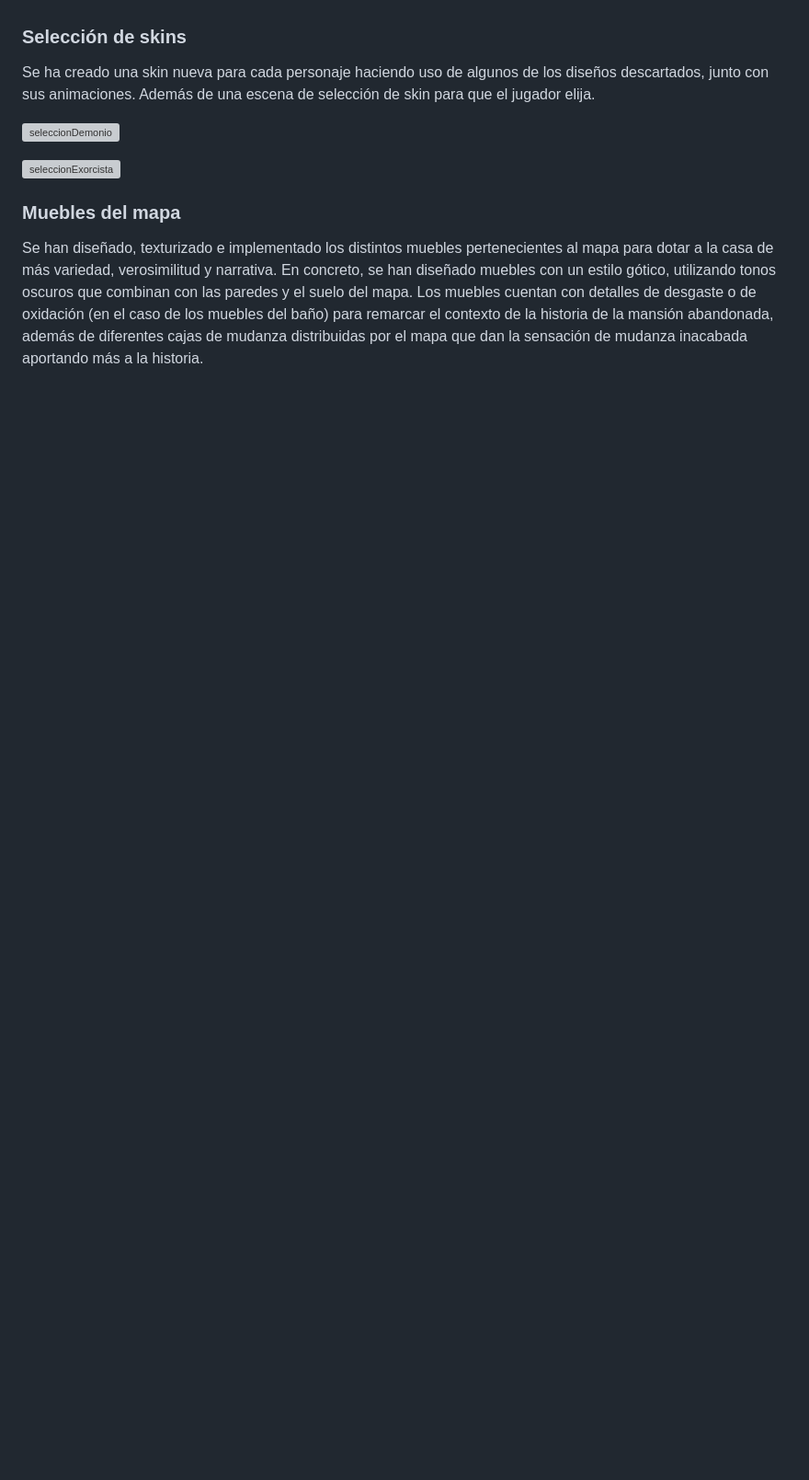
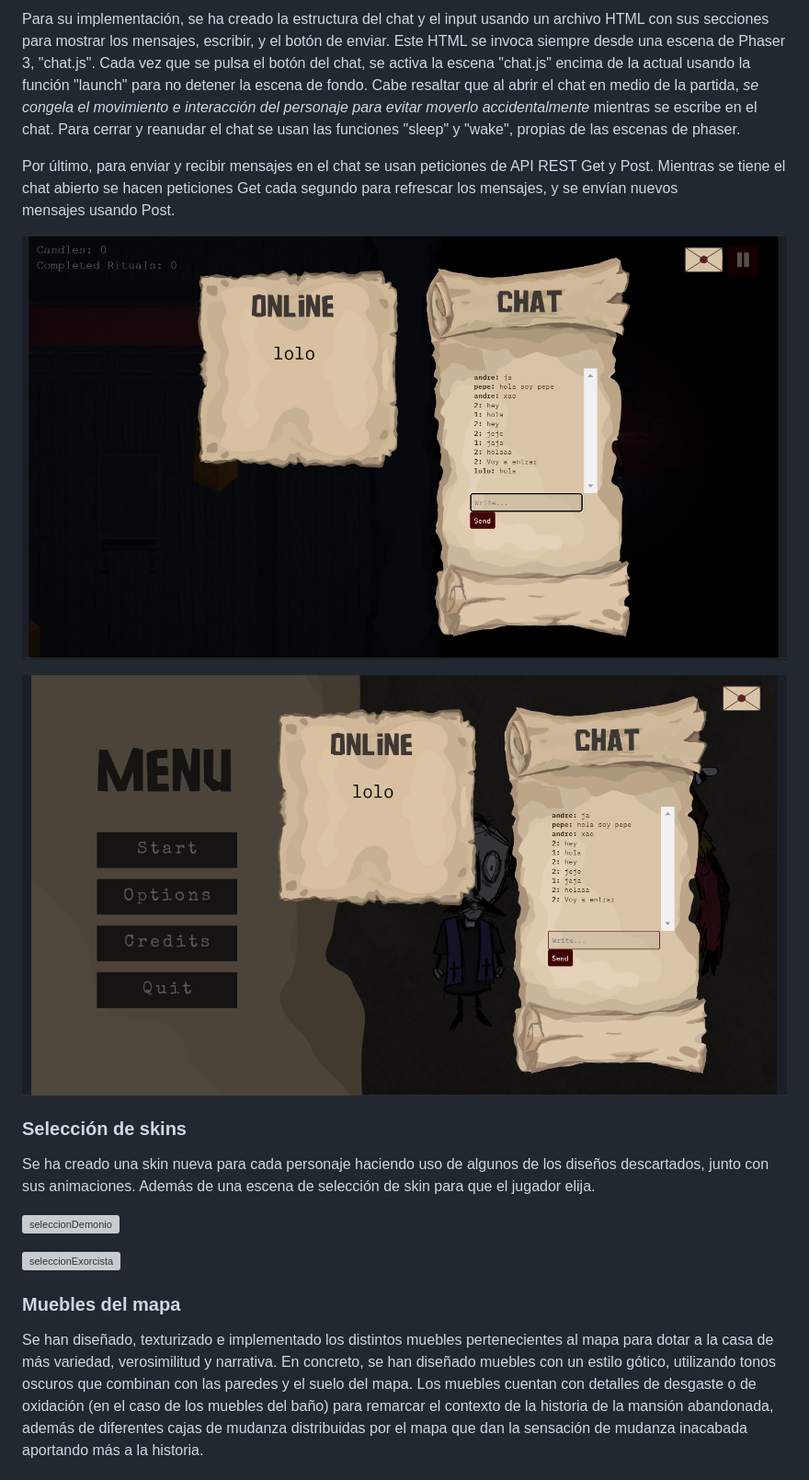
Before and after one commit to Laurennthx/TheLastCandleAPIREST, a Markdown page: MEJORAS.md, the part around the change printed below. Shown: that part at 92% size. Drawn GitHub-style; pictures changed too: imagenesGDD/ChatJuego.png (added), imagenesGDD/ChatMenuPrincipal.png (added); blank space fills up the shorter version; grey boxes are pictures that could not be loaded.

Commit message:
Update mejoras

```diff
--- a/MEJORAS.md
+++ b/MEJORAS.md
@@ -25,4 +26,11 @@ Se ha implementado un chat en tiempo real al que se puede acceder desde el menú
 
+Para su implementación, se ha creado la estructura del chat y el input usando un archivo HTML con sus secciones para mostrar los mensajes, escribir, y el botón de enviar. Este HTML se invoca siempre desde una escena de Phaser 3, "chat.js". Cada vez que se pulsa el botón del chat, se activa la escena "chat.js" encima de la actual usando la función "launch" para no detener la escena de fondo. Cabe resaltar que al abrir el chat en medio de la partida, *se congela el movimiento e interacción del personaje para evitar moverlo accidentalmente* mientras se escribe en el chat. Para cerrar y reanudar el chat se usan las funciones "sleep" y "wake", propias de las escenas de phaser.
+
+Por último, para enviar y recibir mensajes en el chat se usan peticiones de API REST Get y Post. Mientras se tiene el chat abierto se hacen peticiones Get cada segundo para refrescar los mensajes, y se envían nuevos mensajes usando Post.
+
+![chatMenu](imagenesGDD/ChatJuego.png)
+
+![chatJuego](imagenesGDD/ChatMenuPrincipal.png)
 
 ### Selección de skins
 Se ha creado una skin nueva para cada personaje haciendo uso de algunos de los diseños descartados, junto con sus animaciones. Además de una escena de selección de skin para que el jugador elija.
```
Also changed, not shown: other parts of MEJORAS.md (+5 -4 lines), imagenesGDD/MenuPausa.png (added).
